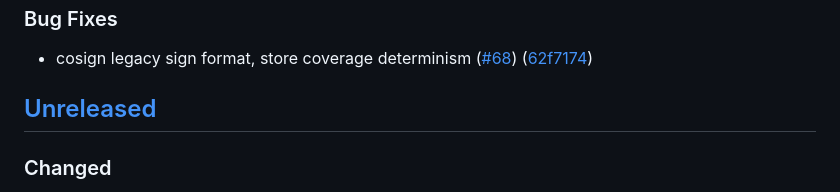
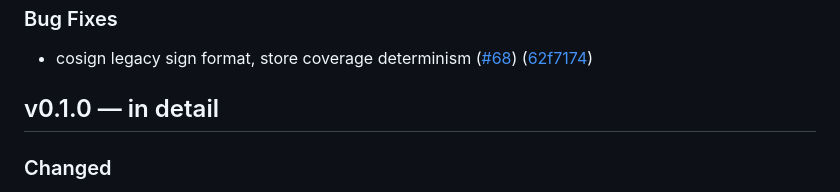
Before and after one commit to Knograph/kno, a Markdown page: CHANGELOG.md, the part around the change. Drawn GitHub-style.

Commit message:
docs: fold the hand-written changelog into v0.1.0 (#131)
Signed-off-by: DeVaris Brown <devaris@devaris.com>

```diff
--- a/CHANGELOG.md
+++ b/CHANGELOG.md
@@ -126,7 +126,7 @@ covenants — breaking any of them requires a major version.
 
 * cosign legacy sign format, store coverage determinism ([#68](https://github.com/Knograph/kno/issues/68)) ([62f7174](https://github.com/Knograph/kno/commit/62f7174a8dce19bf1916fae5364241a89a2dd9cb))
 
-## [Unreleased]
+## v0.1.0 — in detail
 
 ### Changed
 
```
